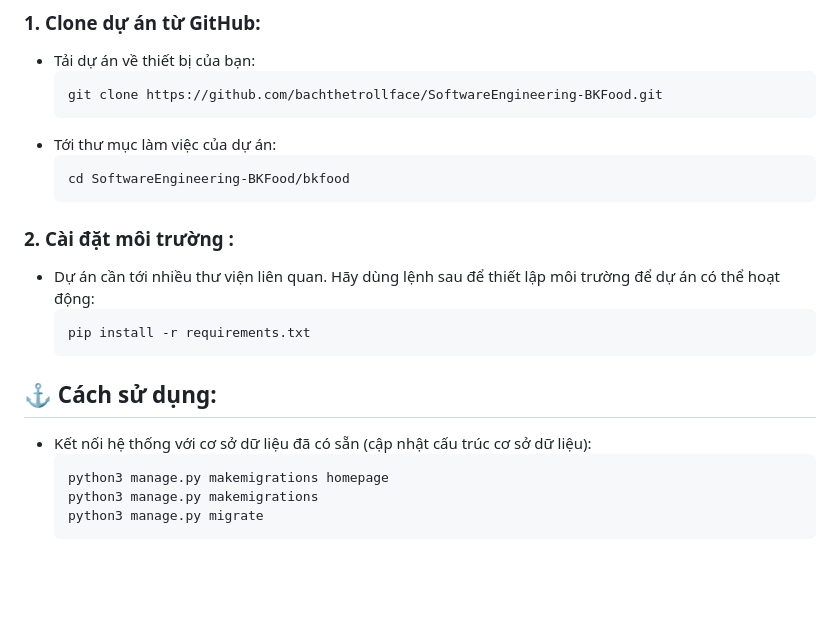
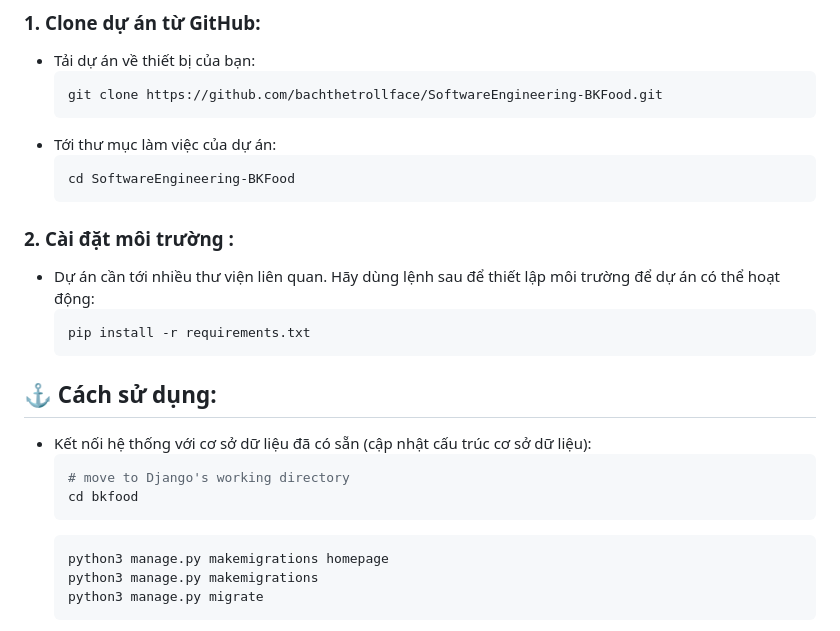
Before and after one commit to bachthetrollface/SoftwareEngineering-BKFood, a Markdown page: README.md, the part around the change. Rendered like a GitHub page; blank space fills up the shorter version.

````diff
--- a/README.md
+++ b/README.md
@@ -16,7 +16,7 @@
     ```
 - Tới thư mục làm việc của dự án:
     ```bash
-    cd SoftwareEngineering-BKFood/bkfood
+    cd SoftwareEngineering-BKFood
     ```
 
 ### 2. Cài đặt môi trường :
@@ -27,6 +27,10 @@
 
 ## :anchor: Cách sử dụng:
   - Kết nối hệ thống với cơ sở dữ liệu đã có sẵn (cập nhật cấu trúc cơ sở dữ liệu):
+    ```bash
+    # move to Django's working directory
+    cd bkfood
+    ```
     ```bash
     python3 manage.py makemigrations homepage
     python3 manage.py makemigrations
````
